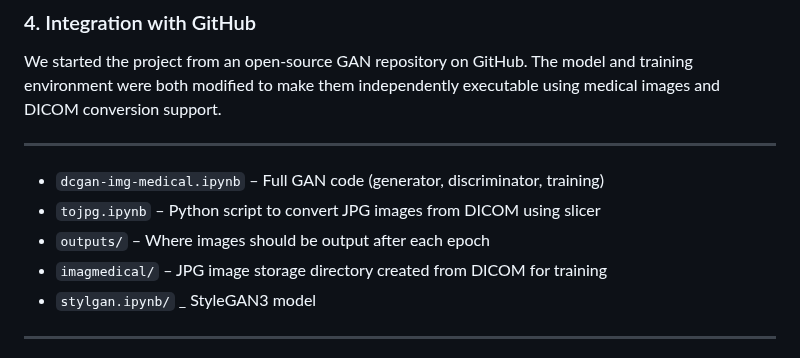
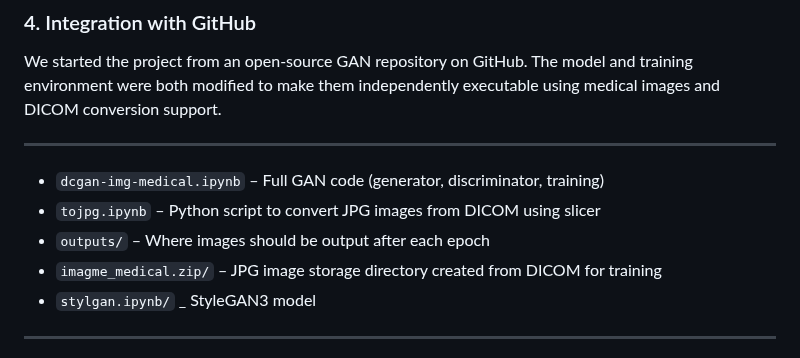
Before and after one commit to Siamsell/medical-image-gan, a Markdown page: README.md, the part around the change. GitHub-like rendering.

```diff
--- a/README.md
+++ b/README.md
@@ -90,7 +90,7 @@ We started the project from an open-source GAN repository on GitHub. The model a
 - `dcgan-img-medical.ipynb` – Full GAN code (generator, discriminator, training)
 - `tojpg.ipynb` – Python script to convert JPG images from DICOM using slicer
 - `outputs/` – Where images should be output after each epoch
-- `imagmedical/` – JPG image storage directory created from DICOM for training
+- `imagme_medical.zip/` – JPG image storage directory created from DICOM for training
 -  `stylgan.ipynb/` _ StyleGAN3 model
 ---
 ## Technologies Used
```
